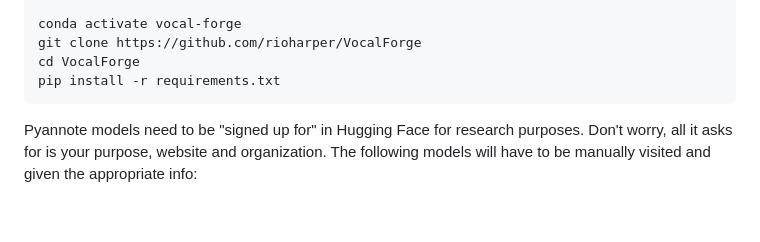
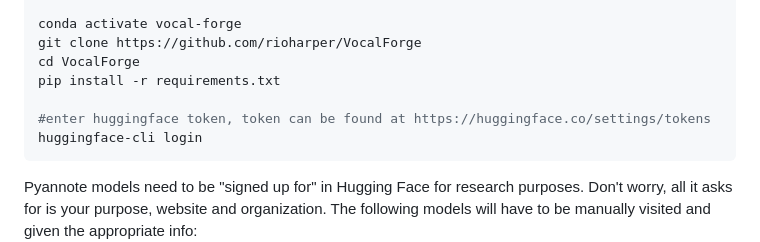
Before and after one commit to rioharper/VocalForge, a Markdown page: README.md, the part around the change. Drawn GitHub-style; blank space fills up the shorter version.

````diff
--- a/README.md
+++ b/README.md
@@ -46,6 +46,9 @@ conda activate vocal-forge
 git clone https://github.com/rioharper/VocalForge
 cd VocalForge
 pip install -r requirements.txt
+
+#enter huggingface token, token can be found at https://huggingface.co/settings/tokens
+huggingface-cli login
 ```
 
 
````
